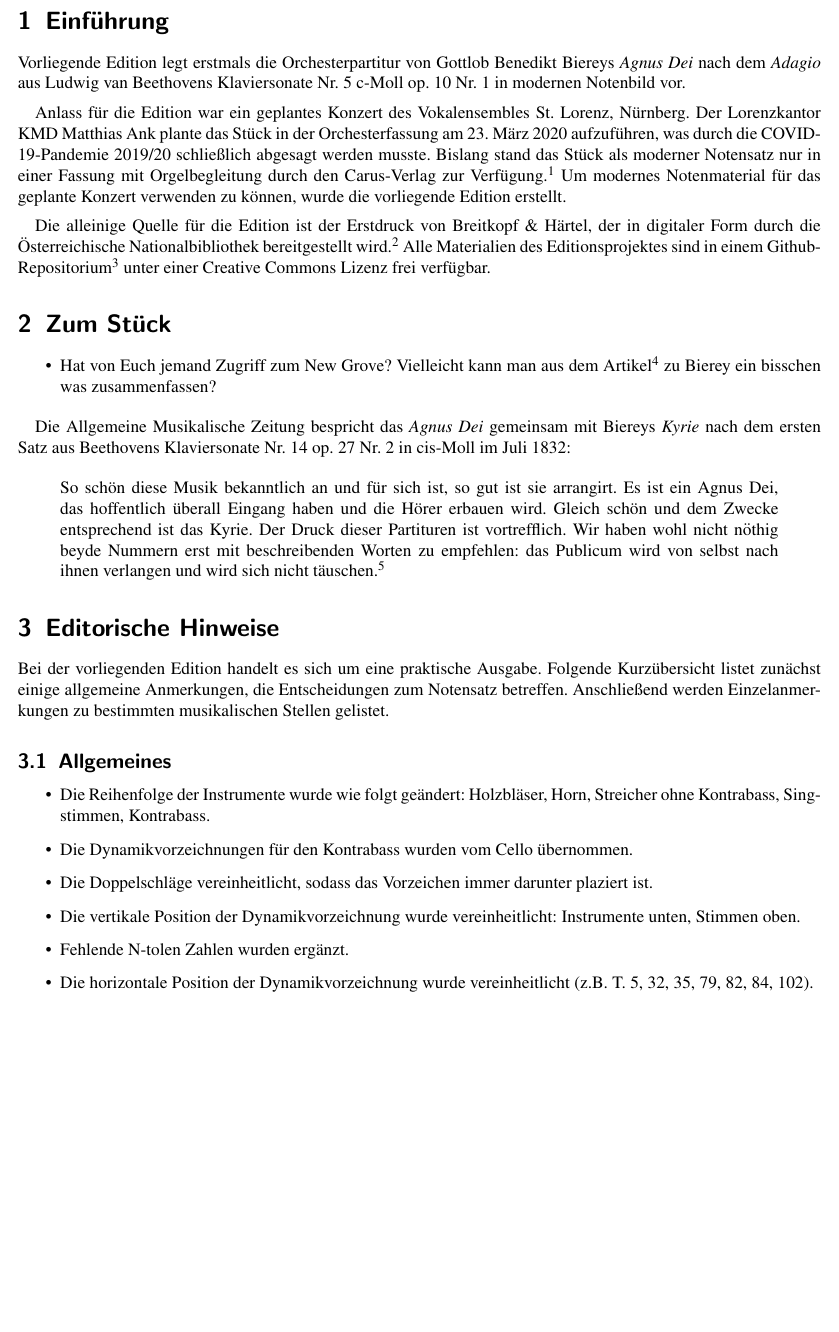
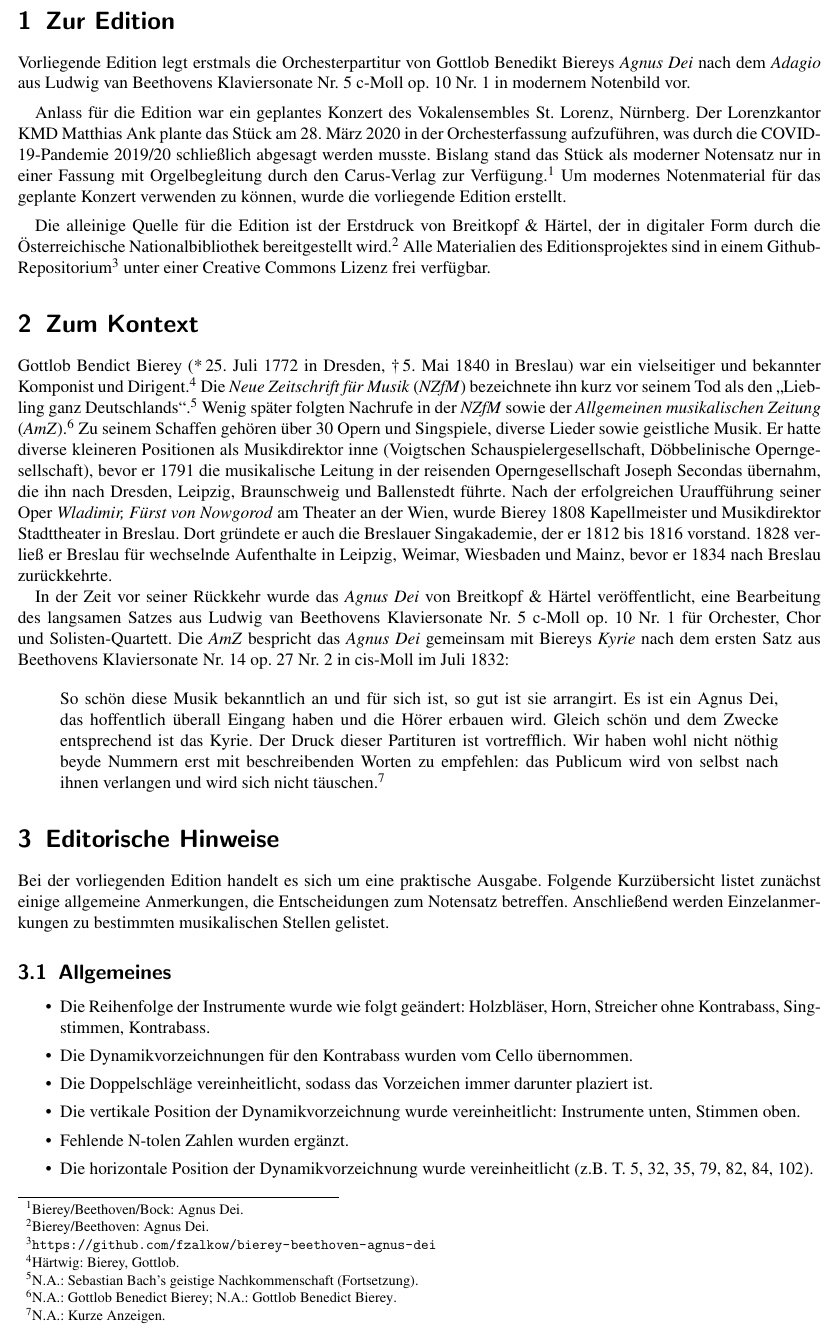
Before and after one commit to fzalkow/bierey-beethoven-agnus-dei, a LaTeX document (notes/notes.tex): part of page 1 of 2 before the commit and part of page 1 of 3 after it, cut at the place of the change, the shorter picture padded with empty space. Compiled offline with pdfLaTeX.

Commit message:
updated notes

```diff
--- a/notes/notes.tex
+++ b/notes/notes.tex
@@ -8,7 +8,7 @@
 
 \usepackage{booktabs}
 
-\usepackage[style=authortitle-dw,library=true,nopublisher=false]{biblatex}
+\usepackage[style=authortitle-dw,library=true,nopublisher=false,idembibformat=dash,idemtracker=false]{biblatex}
 \renewcommand{\libraryfont}{\small}  % \small\sffamily
 \bibliography{literatur}
 
@@ -18,25 +18,34 @@
 \begin{document}
 \thispagestyle{empty}
 
-\section{Einführung}
+\section{Zur Edition}
 
-Vorliegende Edition legt erstmals die Orchesterpartitur von Gottlob Benedikt Biereys \textit{Agnus Dei} nach dem \textit{Adagio} aus Ludwig van Beethovens Klaviersonate Nr.~5 c-Moll op.~10 Nr.~1 in modernen Notenbild vor.\medskip
+Vorliegende Edition legt erstmals die Orchesterpartitur von Gottlob Benedikt Biereys \textit{Agnus Dei} nach dem \textit{Adagio} aus Ludwig van Beethovens Klaviersonate Nr.~5 c-Moll op.~10 Nr.~1 in modernem Notenbild vor.\medskip
 
 Anlass für die Edition war ein geplantes Konzert des Vokalensembles St. Lorenz, Nürnberg.
-Der Lorenzkantor KMD Matthias Ank plante das Stück in der Orchesterfassung am 23.\ März 2020 aufzuführen, was durch die COVID-19-Pandemie 2019/20 schließlich abgesagt werden musste.
+Der Lorenzkantor KMD Matthias Ank plante das Stück am 28.\ März 2020 in der Orchesterfassung aufzuführen, was durch die COVID-19-Pandemie 2019/20 schließlich abgesagt werden musste.
 Bislang stand das Stück als moderner Notensatz nur in einer Fassung mit Orgelbegleitung durch den Carus-Verlag zur Verfügung.\footcite{2018_Schumacher_AgnusDei_Carus}
 Um modernes Notenmaterial für das geplante Konzert verwenden zu können, wurde die vorliegende Edition erstellt.\medskip
 
 Die alleinige Quelle für die Edition ist der Erstdruck von Breitkopf \& Härtel, der in digitaler Form durch die Österreichische Nationalbibliothek bereitgestellt wird.\footcite{Bierey_AgnusDei_Breitkopf}
 Alle Materialien des Editionsprojektes sind in einem Github-Repositorium\footnote{\url{https://github.com/fzalkow/bierey-beethoven-agnus-dei}} unter einer Creative Commons Lizenz frei verfügbar.
 
-\section{Zum Stück}
+\section{Zum Kontext}
 
-\begin{itemize}
-\item  Hat von Euch jemand Zugriff zum New Grove? Vielleicht kann man aus dem Artikel\footcite{2001_Haertwig_Bierey_Grove} zu Bierey ein bisschen was zusammenfassen?
-\end{itemize}
+Gottlob Bendict Bierey (*\,25.\ Juli 1772 in Dresden, \textdagger\,5.\ Mai 1840 in Breslau)
+war ein vielseitiger und bekannter Komponist und Dirigent.\footcite{2016_Haertwig_Bierey_MGG}
+Die \textit{Neue Zeitschrift für Musik} (\textit{NZfM}) bezeichnete ihn kurz vor seinem Tod als den \enquote{Liebling ganz Deutschlands}.\footcite{1840_NA_Nachkommenschaft_NZFM}
+Wenig später folgten Nachrufe in der \textit{NZfM} sowie der \textit{Allgemeinen musikalischen Zeitung} (\textit{AmZ}).\footcite{1840_NA_BiereyNachruf_NZFM,1840_NA_BiereyNachruf_AMZ}
+Zu seinem Schaffen gehören über 30 Opern und Singspiele, diverse Lieder sowie geistliche Musik.
+%
+Er hatte diverse kleineren Positionen als Musikdirektor inne (Voigtschen Schauspielergesellschaft, Döbbelinische Operngesellschaft),
+bevor er 1791 die musikalische Leitung in der reisenden Operngesellschaft Joseph Secondas übernahm, die ihn nach Dresden, Leipzig, Braunschweig und Ballenstedt führte.
+Nach der erfolgreichen Uraufführung seiner Oper \textit{Wladimir, Fürst von Nowgorod} am Theater an der Wien, wurde Bierey 1808  Kapellmeister und Musikdirektor Stadttheater in Breslau.
+Dort gründete er auch die Breslauer Singakademie, der er 1812 bis 1816 vorstand.
+1828 verließ er Breslau für wechselnde Aufenthalte in Leipzig, Weimar, Wiesbaden und Mainz, bevor er 1834 nach Breslau zurückkehrte.
 
-Die Allgemeine Musikalische Zeitung bespricht das \textit{Agnus Dei} gemeinsam mit Biereys \textit{Kyrie} nach dem ersten Satz aus Beethovens Klaviersonate Nr.~14 op.~27 Nr.~2 in cis-Moll im Juli 1832:
+In der Zeit vor seiner Rückkehr wurde das \textit{Agnus Dei} von Breitkopf \& Härtel veröffentlicht, eine Bearbeitung des langsamen Satzes aus Ludwig van Beethovens Klaviersonate Nr.~5 c-Moll op.~10 Nr.~1 für Orchester, Chor und Solisten-Quartett. % wahrscheinlich 1831
+Die \textit{AmZ} bespricht das \textit{Agnus Dei} gemeinsam mit Biereys \textit{Kyrie} nach dem ersten Satz aus Beethovens Klaviersonate Nr.~14 op.~27 Nr.~2 in cis-Moll im Juli 1832:
 
 \begin{quote}
   So schön diese Musik bekanntlich an und für sich ist, so gut ist sie arrangirt.
@@ -57,7 +66,7 @@ Anschließend werden Einzelanmerkungen zu bestimmten musikalischen Stellen gelis
 \subsection{Allgemeines}
 
 \begin{itemize}
-  \setlength\itemsep{0.25\baselineskip}
+  \setlength\itemsep{0.0\baselineskip}
   \item Die Reihenfolge der Instrumente wurde wie folgt geändert: Holzbläser, Horn, Streicher ohne Kontrabass, Singstimmen, Kontrabass.
   \item Die Dynamikvorzeichnungen für den Kontrabass wurden vom Cello übernommen.
   \item Die Doppelschläge vereinheitlicht, sodass das Vorzeichen immer darunter plaziert ist.
```
Also changed, not shown: notes/literatur.bib (added, +79 -0 lines).
